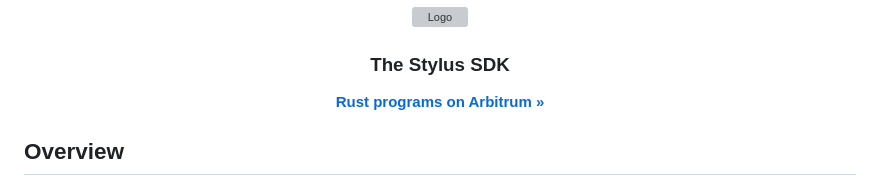
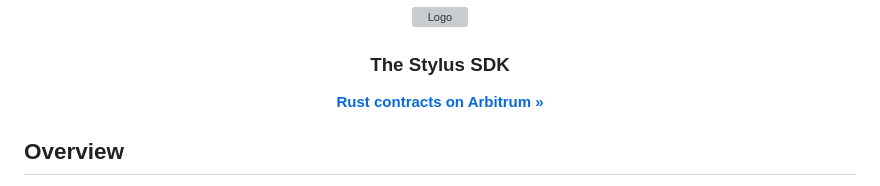
Before and after one commit to OffchainLabs/stylus-sdk-rs, a Markdown page: README.md, the part around the change. Drawn GitHub-style; grey boxes are pictures that could not be loaded.

Commit message:
readme improvement

```diff
--- a/README.md
+++ b/README.md
@@ -7,7 +7,7 @@
   <h3 align="center">The Stylus SDK</h3>
 
   <p align="center">
-    <a href="https://developer.arbitrum.io/"><strong>Rust programs on Arbitrum »</strong></a>
+    <a href="https://developer.arbitrum.io/"><strong>Rust contracts on Arbitrum »</strong></a>
     <br />
   </p>
 </p>
```
